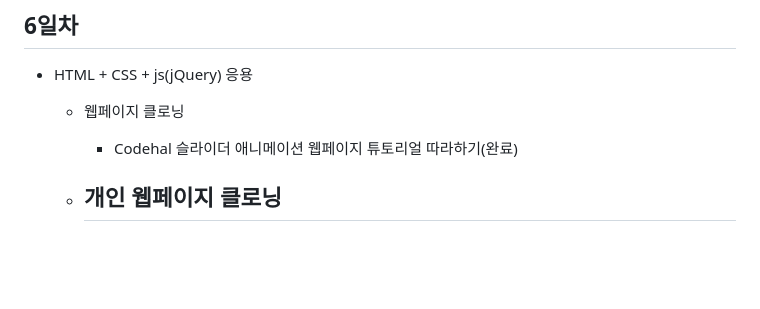
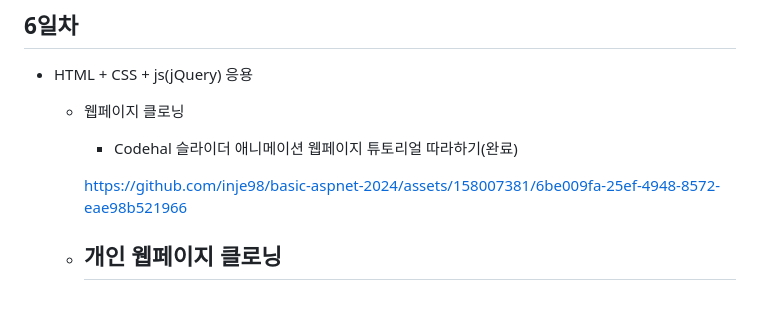
Before and after one commit to inje98/basic-aspnet-2024, a Markdown page: README.md, the part around the change. Rendered like a GitHub page; blank space fills up the shorter version.

```diff
--- a/README.md
+++ b/README.md
@@ -198,6 +198,8 @@ IoT 개발자과정 ASP.NET 리포지토리
     - 웹페이지 클로닝
         - Codehal 슬라이더 애니메이션 웹페이지 튜토리얼 따라하기(완료)
 
+        https://github.com/inje98/basic-aspnet-2024/assets/158007381/6be009fa-25ef-4948-8572-eae98b521966
+
 
 
     - 개인 웹페이지 클로닝
```
